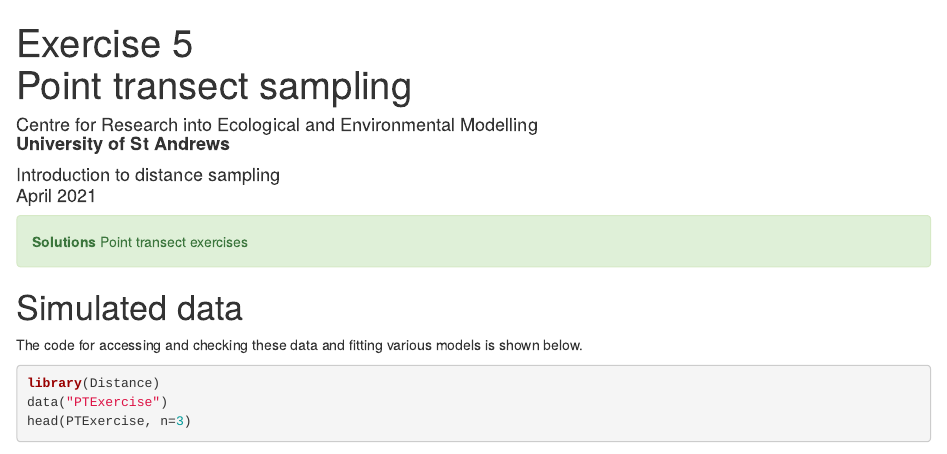
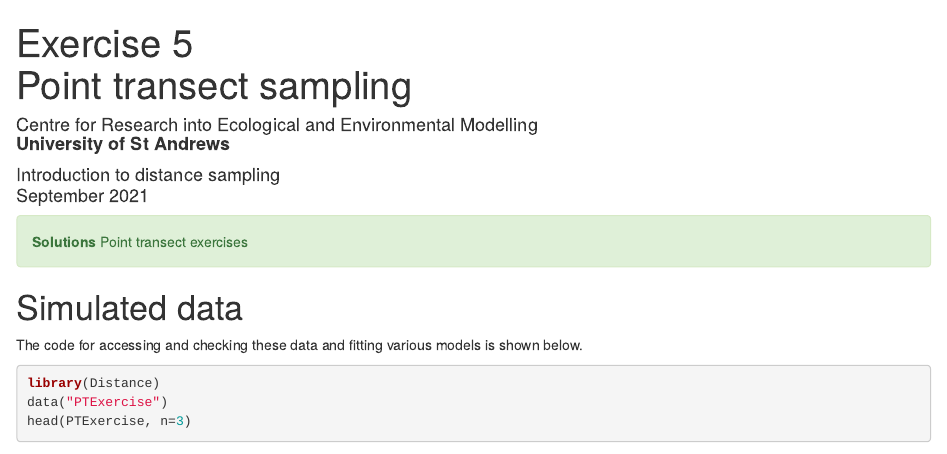
Before and after one commit to erex/live-intro-5-points, an R Markdown document (Prac5_solution.Rmd): the page in a window 1100 px wide, from its top. Rendered offline with R 4.5, knitr and Pandoc, with nearby package versions; drawn as R Markdown's standard HTML page in place of the format the file asks for; some code elsewhere in the file could not run offline; a font, style sheet, LaTeX package, included part or bibliography that could not be used is replaced or left out.

Commit message:
prep for Sept 2021

```diff
--- a/Prac5_solution.Rmd
+++ b/Prac5_solution.Rmd
@@ -1,7 +1,7 @@
 ---
 title: Exercise 5<br> Point transect sampling
 author: Centre for Research into Ecological and Environmental Modelling <br> **University of St Andrews**
-date: Introduction to distance sampling<br> April 2021
+date: Introduction to distance sampling<br> September 2021
 output:
   rmdformats::readthedown:
     highlight: tango
```
Also changed, not shown: Prac_5_Point_transects.Rmd (+1 -1 lines), Prac5_solution.html, Prac_5_Point_transects.html, 3 other files.
